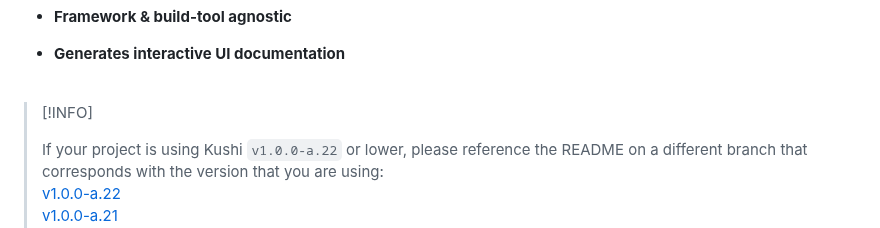
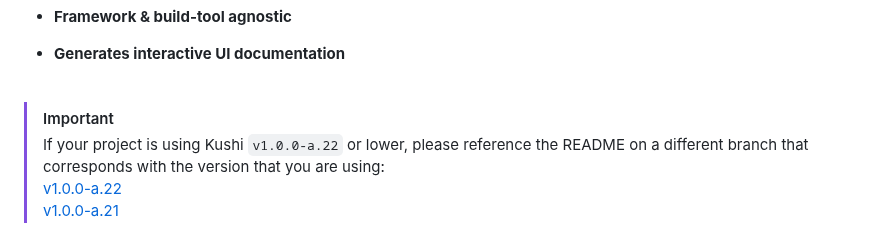
Before and after one commit to kushidesign/kushi, a Markdown page: README.md, the part around the change. Rendered like a GitHub page.

```diff
--- a/README.md
+++ b/README.md
@@ -50,7 +50,7 @@
 
 <br>
 
-> [!INFO]
+> [!IMPORTANT]
 >
 > If your project is using Kushi `v1.0.0-a.22` or lower, please reference the README on a different branch that corresponds with the version that you are using:<br>
 > [v1.0.0-a.22](https://github.com/kushidesign/kushi/tree/refactor-warnings-and-errors)<br>
```
